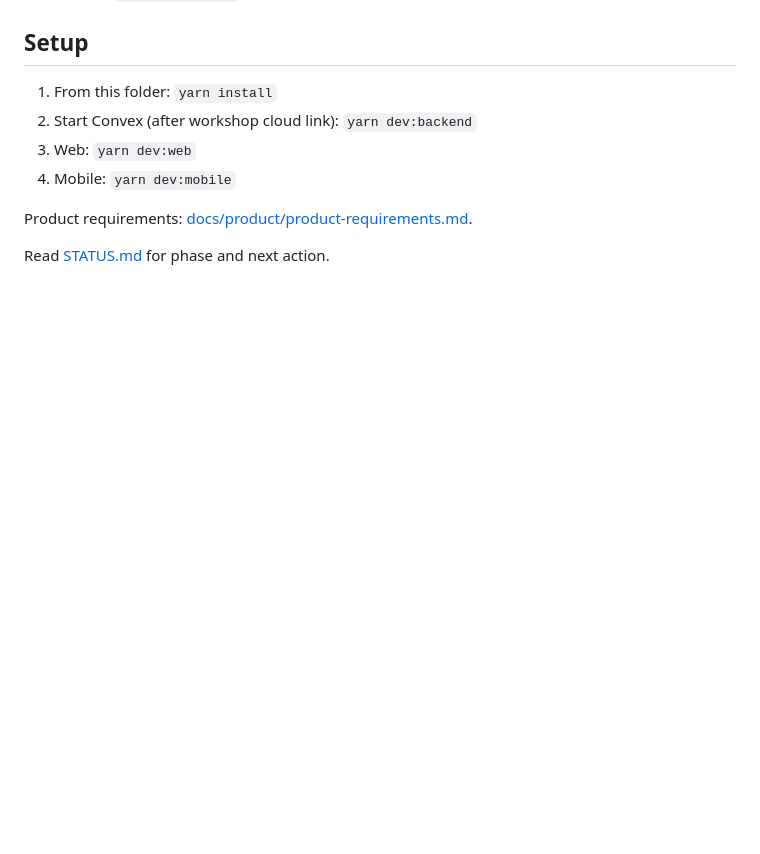
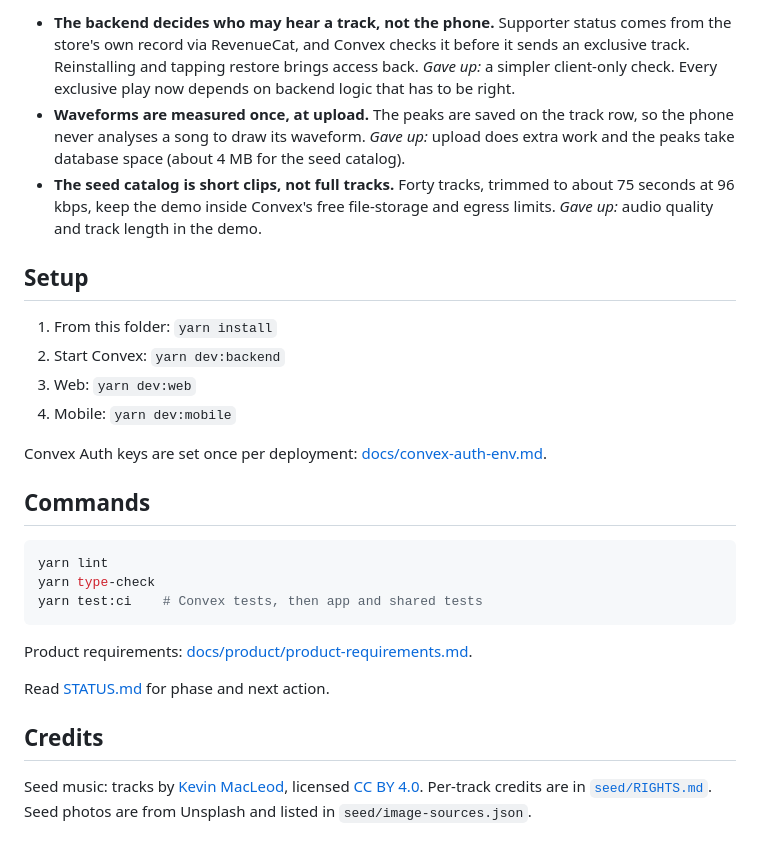
Before and after one commit to delasimensah/kindred, a Markdown page: README.md, the part around one of its changes. GitHub-like rendering; blank space fills up the shorter version.

````diff
--- a/README.md
+++ b/README.md
@@ -11,11 +35,28 @@ Patronage app for rising African artists. Fans support artists with a monthly su
+- **The backend decides who may hear a track, not the phone.** Supporter status comes from the store's own record via RevenueCat, and Convex checks it before it sends an exclusive track. Reinstalling and tapping restore brings access back. *Gave up:* a simpler client-only check. Every exclusive play now depends on backend logic that has to be right.
+- **Waveforms are measured once, at upload.** The peaks are saved on the track row, so the phone never analyses a song to draw its waveform. *Gave up:* upload does extra work and the peaks take database space (about 4 MB for the seed catalog).
+- **The seed catalog is short clips, not full tracks.** Forty tracks, trimmed to about 75 seconds at 96 kbps, keep the demo inside Convex's free file-storage and egress limits. *Gave up:* audio quality and track length in the demo.
 
 ## Setup
 
 1. From this folder: `yarn install`
-2. Start Convex (after workshop cloud link): `yarn dev:backend`
+2. Start Convex: `yarn dev:backend`
 3. Web: `yarn dev:web`
 4. Mobile: `yarn dev:mobile`
+
+Convex Auth keys are set once per deployment: [docs/convex-auth-env.md](./docs/convex-auth-env.md).
+
+## Commands
+
+```bash
+yarn lint
+yarn type-check
+yarn test:ci    # Convex tests, then app and shared tests
+```
 
 Product requirements: [docs/product/product-requirements.md](./docs/product/product-requirements.md).
 
 Read [STATUS.md](./STATUS.md) for phase and next action.
+
+## Credits
+
+Seed music: tracks by [Kevin MacLeod](https://incompetech.com), licensed [CC BY 4.0](https://creativecommons.org/licenses/by/4.0/). Per-track credits are in [`seed/RIGHTS.md`](./seed/RIGHTS.md). Seed photos are from Unsplash and listed in `seed/image-sources.json`.
````
Also changed, not shown: other parts of README.md (+24 -0 lines), docs/screenshots/artist-studio.png (added), docs/screenshots/fan-home.png (added), docs/screenshots/fan-player.png (added).
